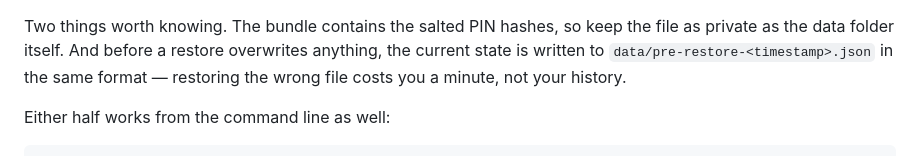
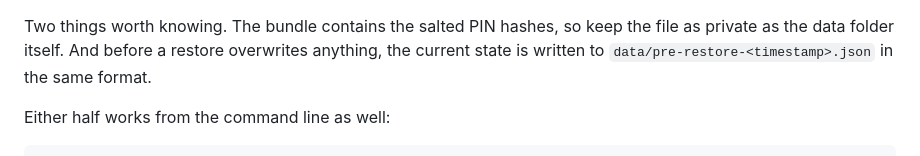
Before and after one commit to fqazzazee/ultimate-baby-tracker, a Markdown page: README.md, the part around the change. GitHub-like rendering.

```diff
--- a/README.md
+++ b/README.md
@@ -174,8 +174,7 @@ tombstones pile up. Copying the folder is still the simplest backup there is.
 Two things worth knowing. The bundle contains the salted PIN hashes, so keep
 the file as private as the data folder itself. And before a restore overwrites
 anything, the current state is written to `data/pre-restore-<timestamp>.json`
-in the same format — restoring the wrong file costs you a minute, not your
-history.
+in the same format.
 
 Either half works from the command line as well:
 
```
